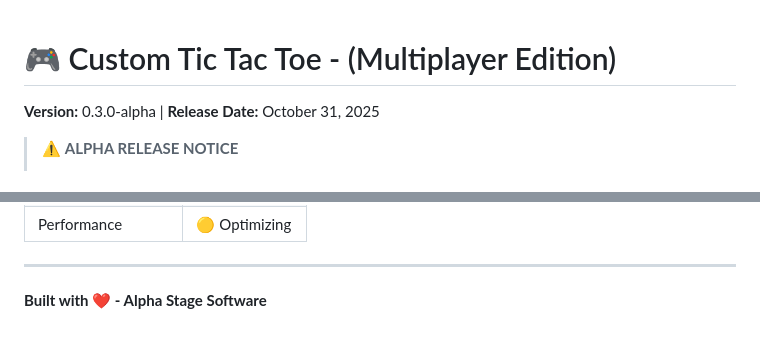
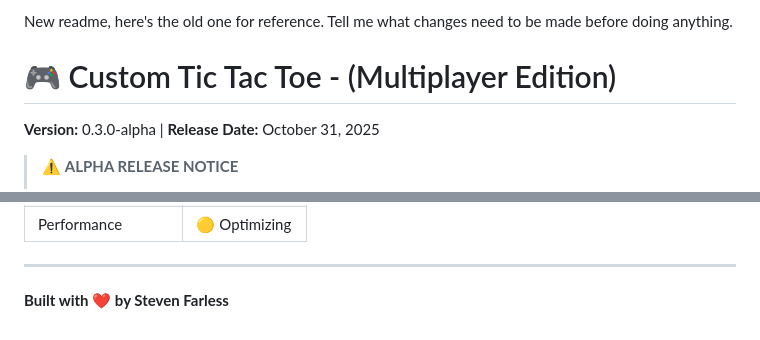
Before and after one commit to stevenfarless/ttt, a Markdown page: README.md, 2 parts joined by grey strips. Drawn GitHub-style.

```diff
--- a/README.md
+++ b/README.md
@@ -1,3 +1,5 @@
+New readme, here's the old one for reference. Tell me what changes need to be made before doing anything.
+
 # 🎮 Custom Tic Tac Toe - (Multiplayer Edition)
 
 **Version:** 0.3.0-alpha | **Release Date:** October 31, 2025
@@ -165,4 +167,4 @@ Found a bug? Have a suggestion? Please open an issue on GitHub!
 
 ---
 
-**Built with ❤️ - Alpha Stage Software**
+**Built with ❤️ by Steven Farless**
```
Also changed, not shown: other parts of README.md (+4 -4 lines).
